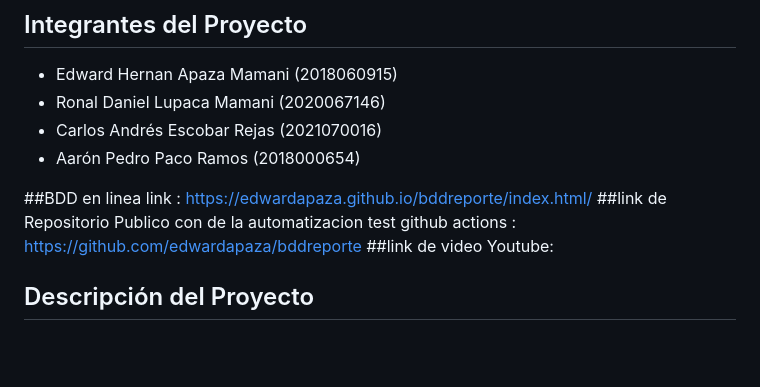
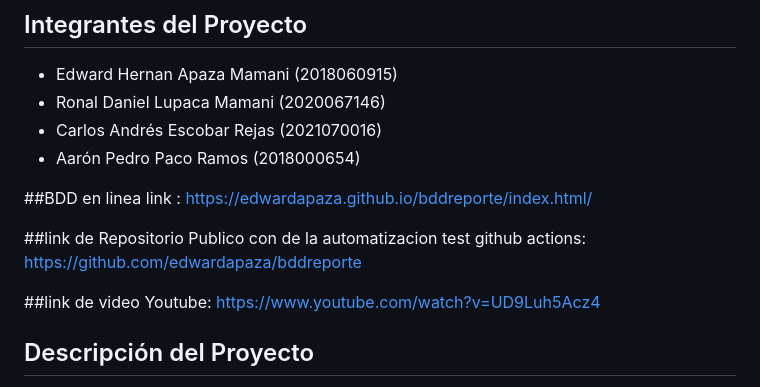
Before and after one commit to UPT-FAING-EPIS/proyecto-si784-2024-i-u3-pysalesperson, a Markdown page: README.md, the part around the change. Drawn GitHub-style; blank space fills up the shorter version.

```diff
--- a/README.md
+++ b/README.md
@@ -10,9 +10,10 @@
 
 ##BDD en linea link :
 https://edwardapaza.github.io/bddreporte/index.html/
-##link de Repositorio Publico con de la automatizacion test github actions :
-https://github.com/edwardapaza/bddreporte
-##link de video Youtube:
+
+##link de Repositorio Publico con de la automatizacion test github actions: https://github.com/edwardapaza/bddreporte
+
+##link de video Youtube: https://www.youtube.com/watch?v=UD9Luh5Acz4
 
 ## Descripción del Proyecto
 Este proyecto se centra en la implementación de un sistema de ventas, diseñado específicamente para grandes almacenes o compañías como Plaza Vea. El sistema permite la recepción y procesamiento de ventas a través de múltiples cajas de atención, facilitando un control eficiente de productos, generación de recibos, gestión de usuarios para mayoristas y administración de personal. La duración del proyecto es de 90 días, comenzando el 1 de julio y finalizando el 28 de septiembre. El objetivo principal es mejorar la eficiencia en la gestión de ventas y la administración de productos en grandes almacenes.
```
